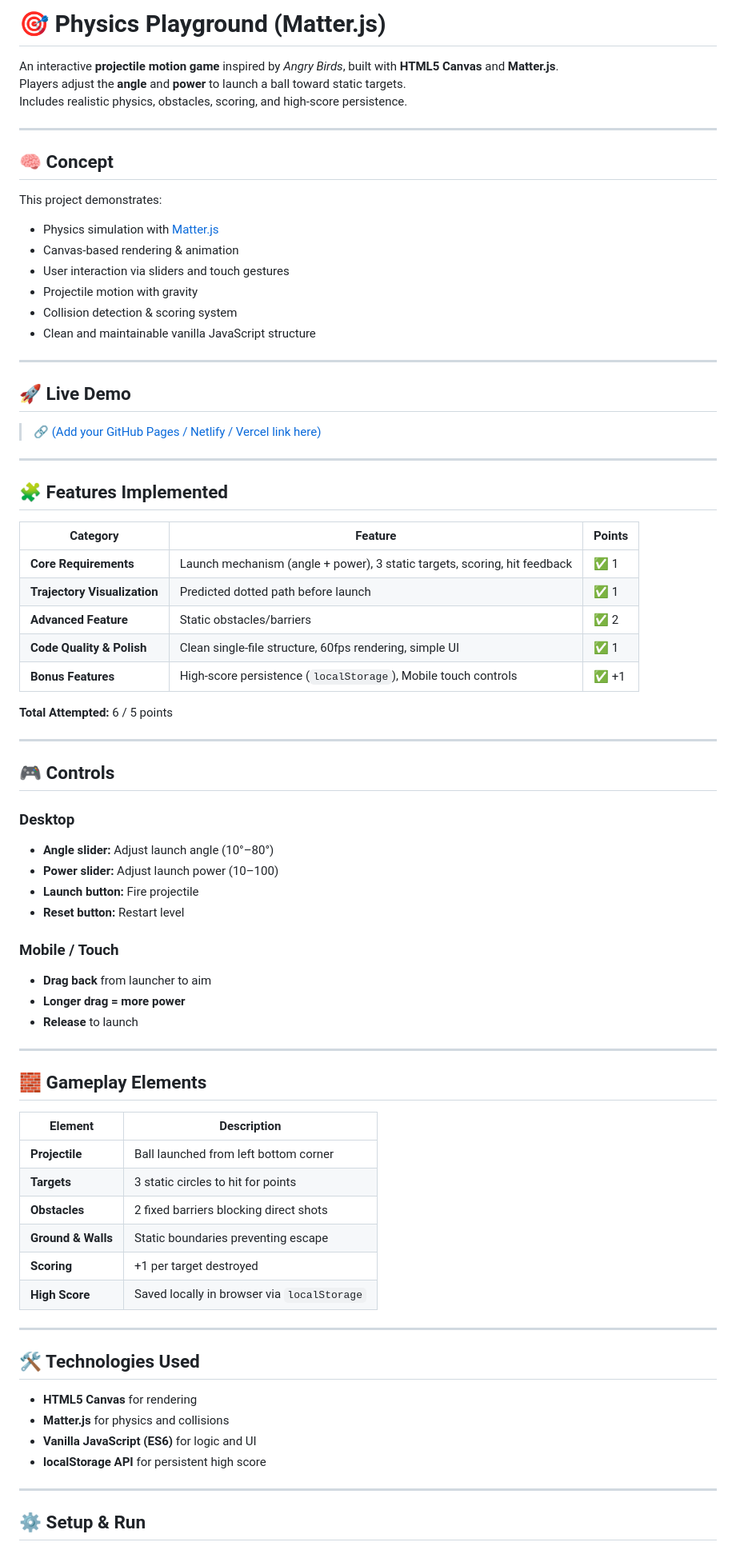
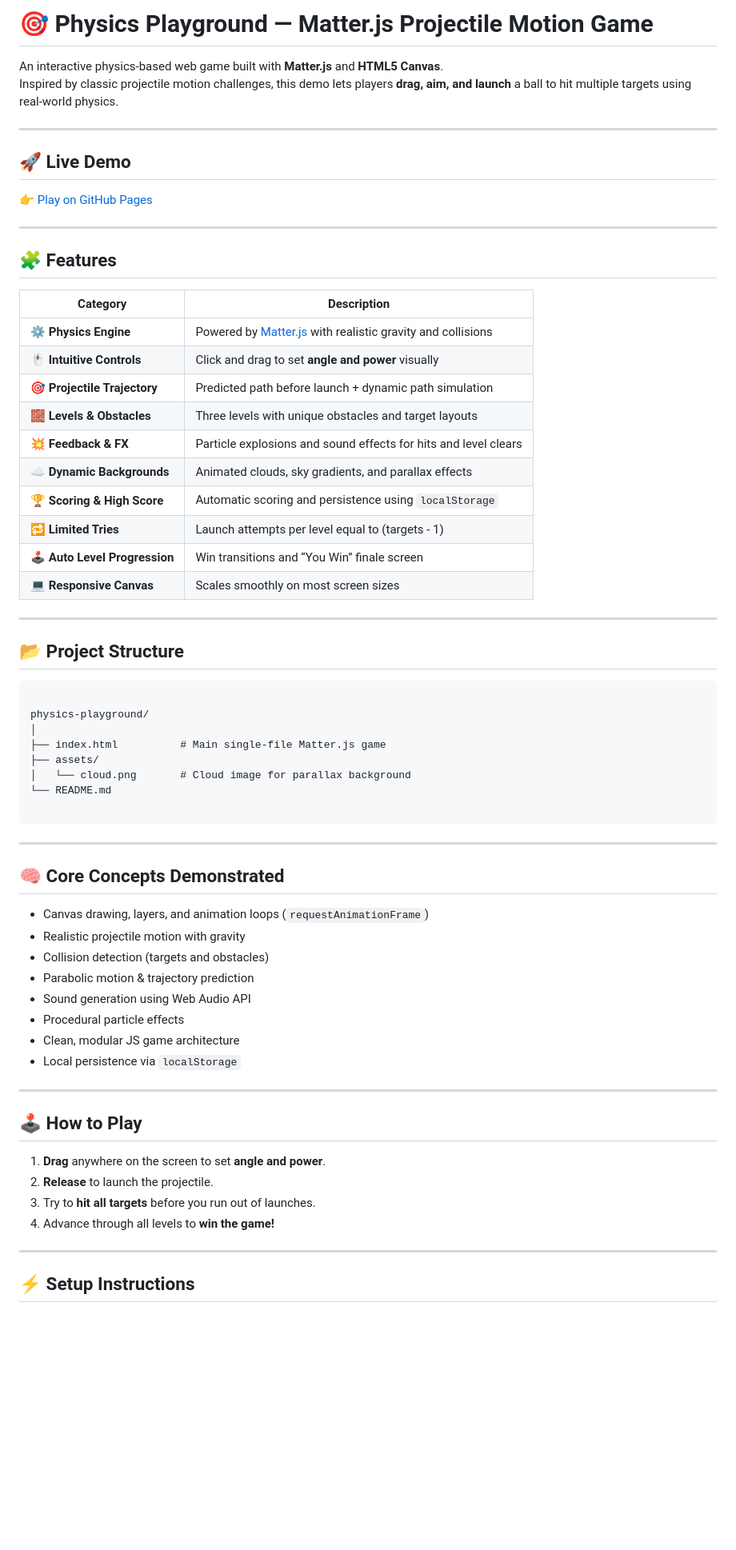
Before and after one commit to hisham-mhammed-afifi/Physics-Playground, a Markdown page: README.md, the part around one of its changes. Shown at 80% size. GitHub-like rendering; blank space fills up the shorter version.

````diff
--- a/README.md
+++ b/README.md
@@ -1,82 +1,69 @@
-# 🎯 Physics Playground (Matter.js)
+# 🎯 Physics Playground — Matter.js Projectile Motion Game
 
-An interactive **projectile motion game** inspired by _Angry Birds_, built with **HTML5 Canvas** and **Matter.js**.
-Players adjust the **angle** and **power** to launch a ball toward static targets.
-Includes realistic physics, obstacles, scoring, and high-score persistence.
-
----
-
-## 🧠 Concept
-
-This project demonstrates:
-
-- Physics simulation with [Matter.js](https://brm.io/matter-js/)
-- Canvas-based rendering & animation
-- User interaction via sliders and touch gestures
-- Projectile motion with gravity
-- Collision detection & scoring system
-- Clean and maintainable vanilla JavaScript structure
+An interactive physics-based web game built with **Matter.js** and **HTML5 Canvas**.
+Inspired by classic projectile motion challenges, this demo lets players **drag, aim, and launch** a ball to hit multiple targets using real-world physics.
 
 ---
 
 ## 🚀 Live Demo
 
-> [🔗 (Add your GitHub Pages / Netlify / Vercel link here)](https://example.com)
+👉 [Play on GitHub Pages](https://hisham-mhammed-afifi.github.io/Physics-Playground/)
 
 ---
 
-## 🧩 Features Implemented
+## 🧩 Features
 
-| Category                     | Feature                                                                   | Points |
-| ---------------------------- | ------------------------------------------------------------------------- | ------ |
-| **Core Requirements**        | Launch mechanism (angle + power), 3 static targets, scoring, hit feedback | ✅ 1   |
-| **Trajectory Visualization** | Predicted dotted path before launch                                       | ✅ 1   |
-| **Advanced Feature**         | Static obstacles/barriers                                                 | ✅ 2   |
-| **Code Quality & Polish**    | Clean single-file structure, 60fps rendering, simple UI                   | ✅ 1   |
-| **Bonus Features**           | High-score persistence (`localStorage`), Mobile touch controls            | ✅ +1  |
-
-**Total Attempted:** 6 / 5 points
+| Category                      | Description                                                                             |
+| ----------------------------- | --------------------------------------------------------------------------------------- |
+| ⚙️ **Physics Engine**         | Powered by [Matter.js](https://brm.io/matter-js/) with realistic gravity and collisions |
+| 🖱️ **Intuitive Controls**     | Click and drag to set **angle and power** visually                                      |
+| 🎯 **Projectile Trajectory**  | Predicted path before launch + dynamic path simulation                                  |
+| 🧱 **Levels & Obstacles**     | Three levels with unique obstacles and target layouts                                   |
+| 💥 **Feedback & FX**          | Particle explosions and sound effects for hits and level clears                         |
+| ☁️ **Dynamic Backgrounds**    | Animated clouds, sky gradients, and parallax effects                                    |
+| 🏆 **Scoring & High Score**   | Automatic scoring and persistence using `localStorage`                                  |
+| 🔁 **Limited Tries**          | Launch attempts per level equal to (targets - 1)                                        |
+| 🕹️ **Auto Level Progression** | Win transitions and “You Win” finale screen                                             |
+| 💻 **Responsive Canvas**      | Scales smoothly on most screen sizes                                                    |
 
 ---
 
-## 🎮 Controls
+## 📂 Project Structure
 
-### Desktop
+```
 
-- **Angle slider:** Adjust launch angle (10°–80°)
-- **Power slider:** Adjust launch power (10–100)
-- **Launch button:** Fire projectile
-- **Reset button:** Restart level
+physics-playground/
+│
+├── index.html          # Main single-file Matter.js game
+├── assets/
+│   └── cloud.png       # Cloud image for parallax background
+└── README.md
 
-### Mobile / Touch
-
-- **Drag back** from launcher to aim
-- **Longer drag = more power**
-- **Release** to launch
+```
 
 ---
 
-## 🧱 Gameplay Elements
+## 🧠 Core Concepts Demonstrated
 
-| Element            | Description                                 |
-| ------------------ | ------------------------------------------- |
-| **Projectile**     | Ball launched from left bottom corner       |
-| **Targets**        | 3 static circles to hit for points          |
-| **Obstacles**      | 2 fixed barriers blocking direct shots      |
-| **Ground & Walls** | Static boundaries preventing escape         |
-| **Scoring**        | +1 per target destroyed                     |
-| **High Score**     | Saved locally in browser via `localStorage` |
+- Canvas drawing, layers, and animation loops (`requestAnimationFrame`)
+- Realistic projectile motion with gravity
+- Collision detection (targets and obstacles)
+- Parabolic motion & trajectory prediction
+- Sound generation using Web Audio API
+- Procedural particle effects
+- Clean, modular JS game architecture
+- Local persistence via `localStorage`
 
 ---
 
-## 🛠️ Technologies Used
+## 🕹️ How to Play
 
-- **HTML5 Canvas** for rendering
-- **Matter.js** for physics and collisions
-- **Vanilla JavaScript (ES6)** for logic and UI
-- **localStorage API** for persistent high score
+1. **Drag** anywhere on the screen to set **angle and power**.
+2. **Release** to launch the projectile.
+3. Try to **hit all targets** before you run out of launches.
+4. Advance through all levels to **win the game!**
 
 ---
 
-## ⚙️ Setup & Run
+## ⚡ Setup Instructions
 
````
Also changed, not shown: other parts of README.md (+43 -15 lines).
